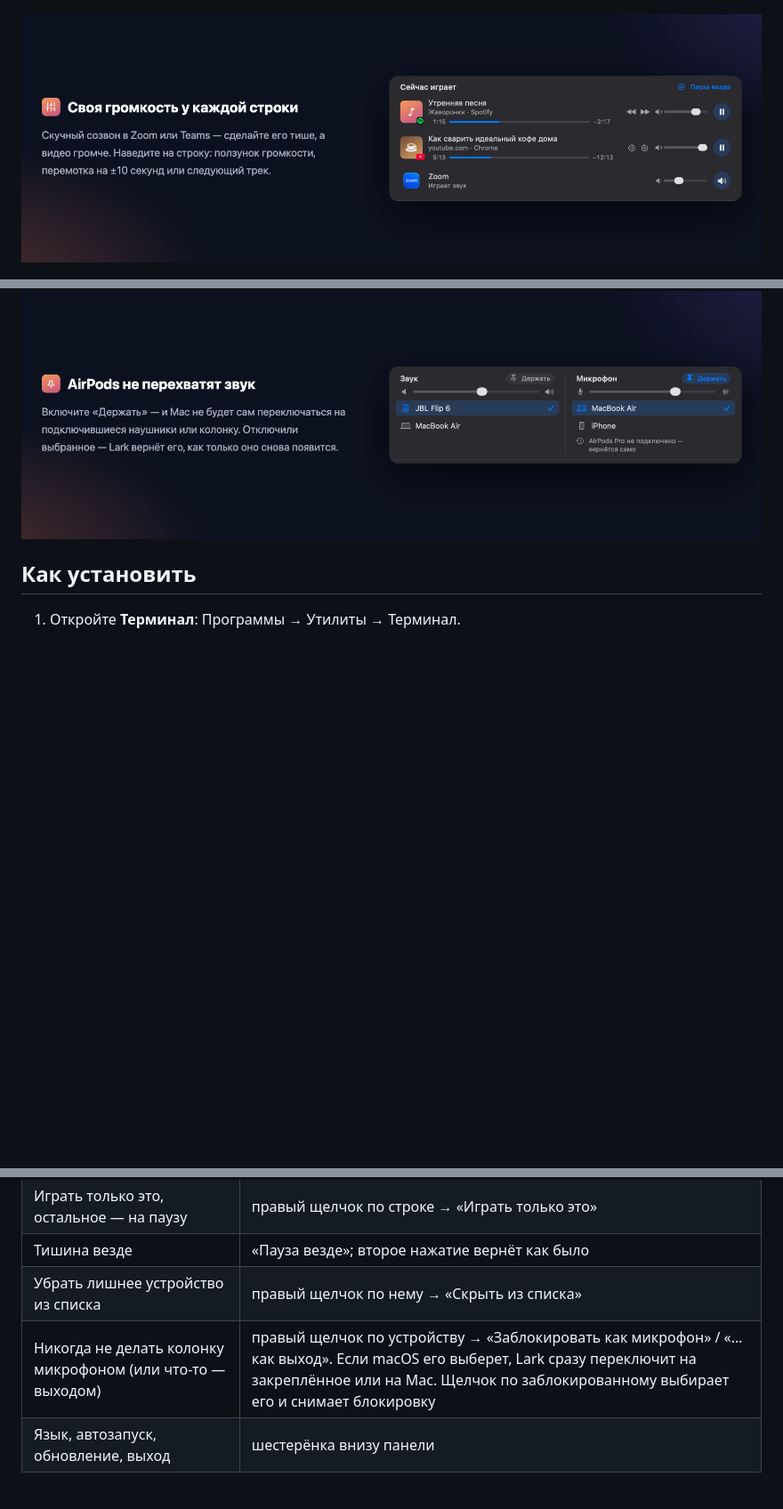
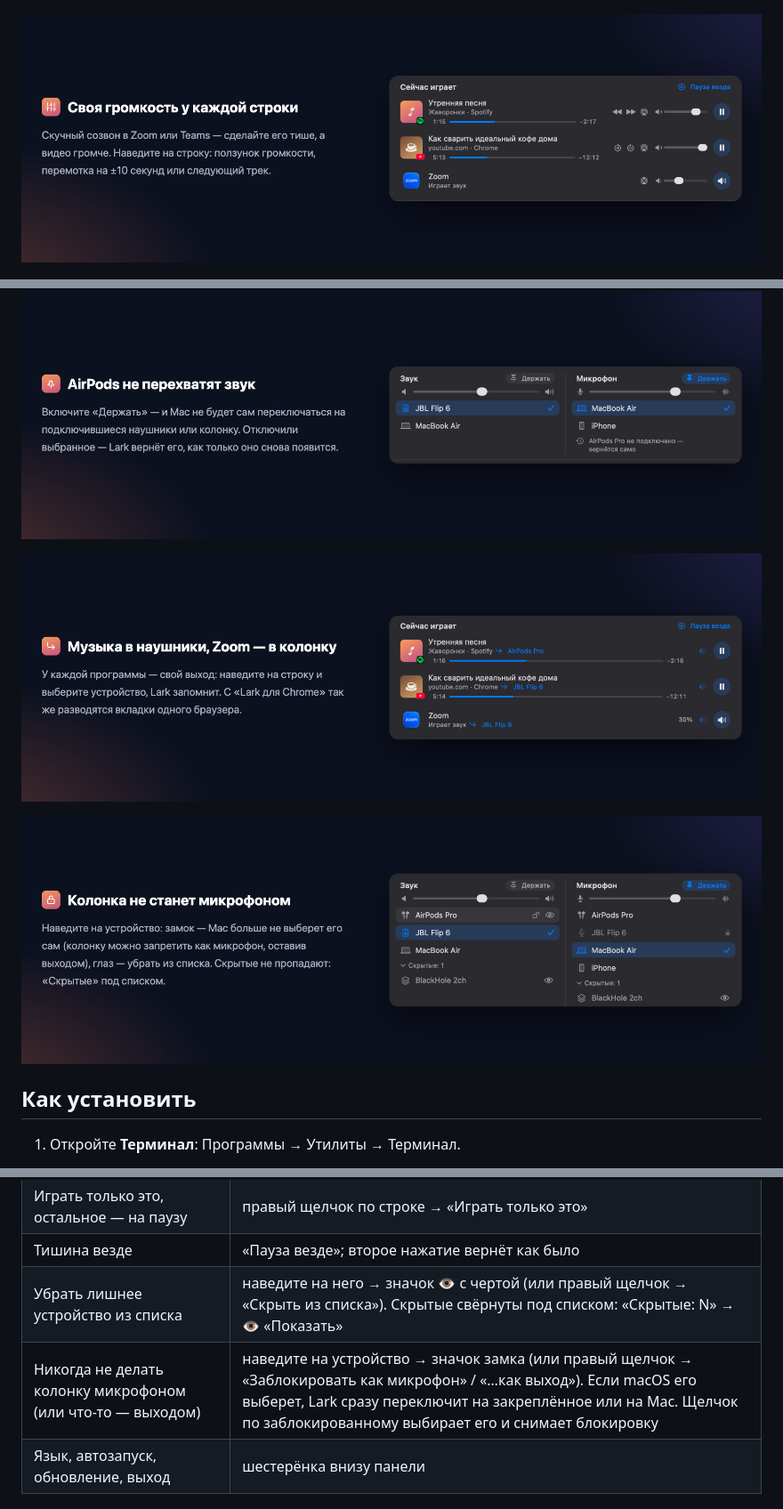
Before and after one commit to Egrom92/lark, a Markdown page: README.md, 3 parts joined by grey strips. Shown at 89% size. Rendered like a GitHub page; pictures changed too: docs/devices.png (added), docs/route.png (added), docs/volume.png; blank space fills up the shorter version.

```diff
--- a/README.md
+++ b/README.md
@@ -28,6 +28,10 @@ Lark (по-английски «жаворонок») собирает всё э
 ![Telegram, WhatsApp, игры — без звука](docs/mute.png)
 
 ![AirPods не перехватят звук](docs/keep.png)
+
+![Музыка в наушники, Zoom — в колонку](docs/route.png)
+
+![Колонка не станет микрофоном](docs/devices.png)
 
 ## Как установить
 
@@ -63,8 +67,8 @@ Lark (по-английски «жаворонок») собирает всё э
 | Перейти к вкладке или программе | двойной щелчок по строке |
 | Играть только это, остальное — на паузу | правый щелчок по строке → «Играть только это» |
 | Тишина везде | «Пауза везде»; второе нажатие вернёт как было |
-| Убрать лишнее устройство из списка | правый щелчок по нему → «Скрыть из списка» |
-| Никогда не делать колонку микрофоном (или что-то — выходом) | правый щелчок по устройству → «Заблокировать как микрофон» / «…как выход». Если macOS его выберет, Lark сразу переключит на закреплённое или на Mac. Щелчок по заблокированному выбирает его и снимает блокировку |
+| Убрать лишнее устройство из списка | наведите на него → значок 👁 с чертой (или правый щелчок → «Скрыть из списка»). Скрытые свёрнуты под списком: «Скрытые: N» → 👁 «Показать» |
+| Никогда не делать колонку микрофоном (или что-то — выходом) | наведите на устройство → значок замка (или правый щелчок → «Заблокировать как микрофон» / «…как выход»). Если macOS его выберет, Lark сразу переключит на закреплённое или на Mac. Щелчок по заблокированному выбирает его и снимает блокировку |
 | Язык, автозапуск, обновление, выход | шестерёнка внизу панели |
 
 ## Первый запуск: разрешения
```
Also changed, not shown: docs/mute.png, 3 other files.
